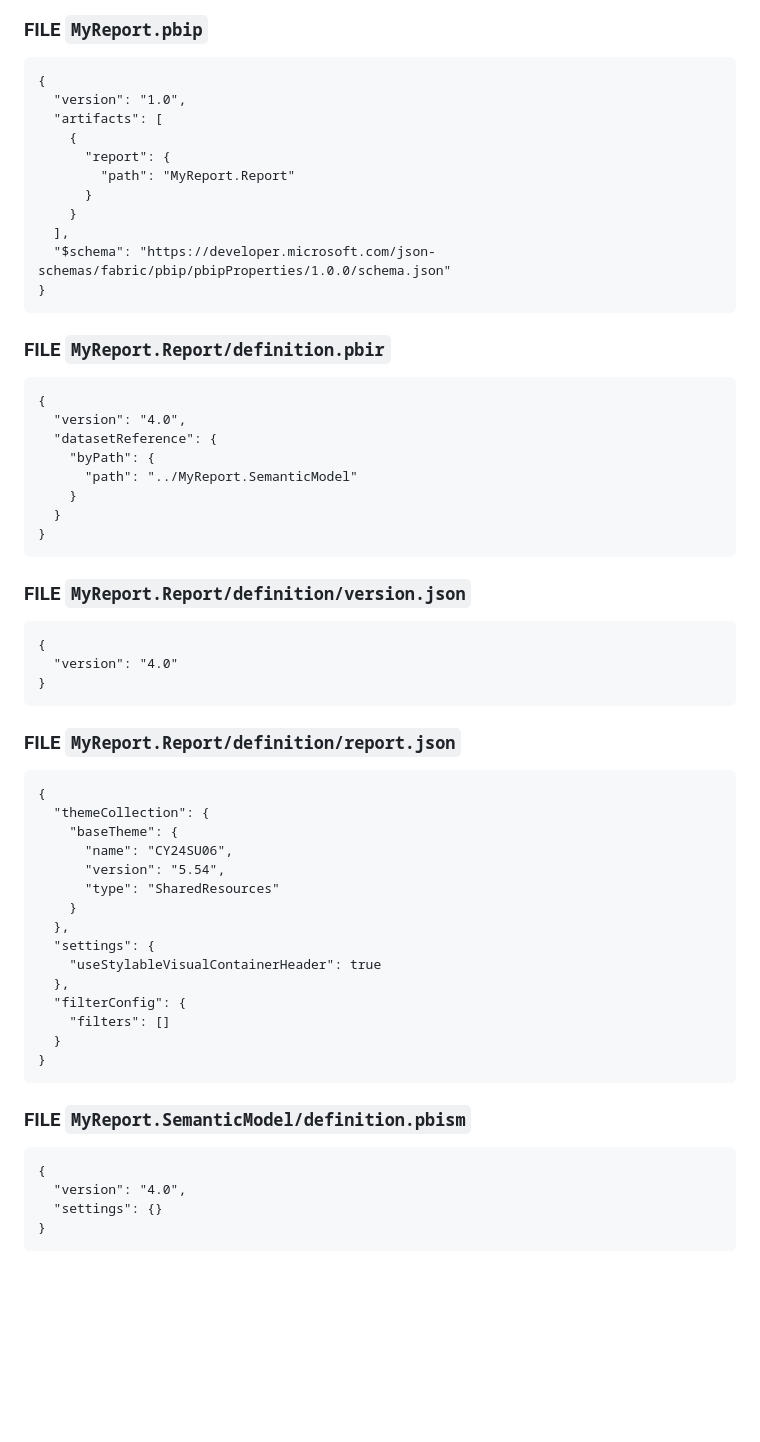
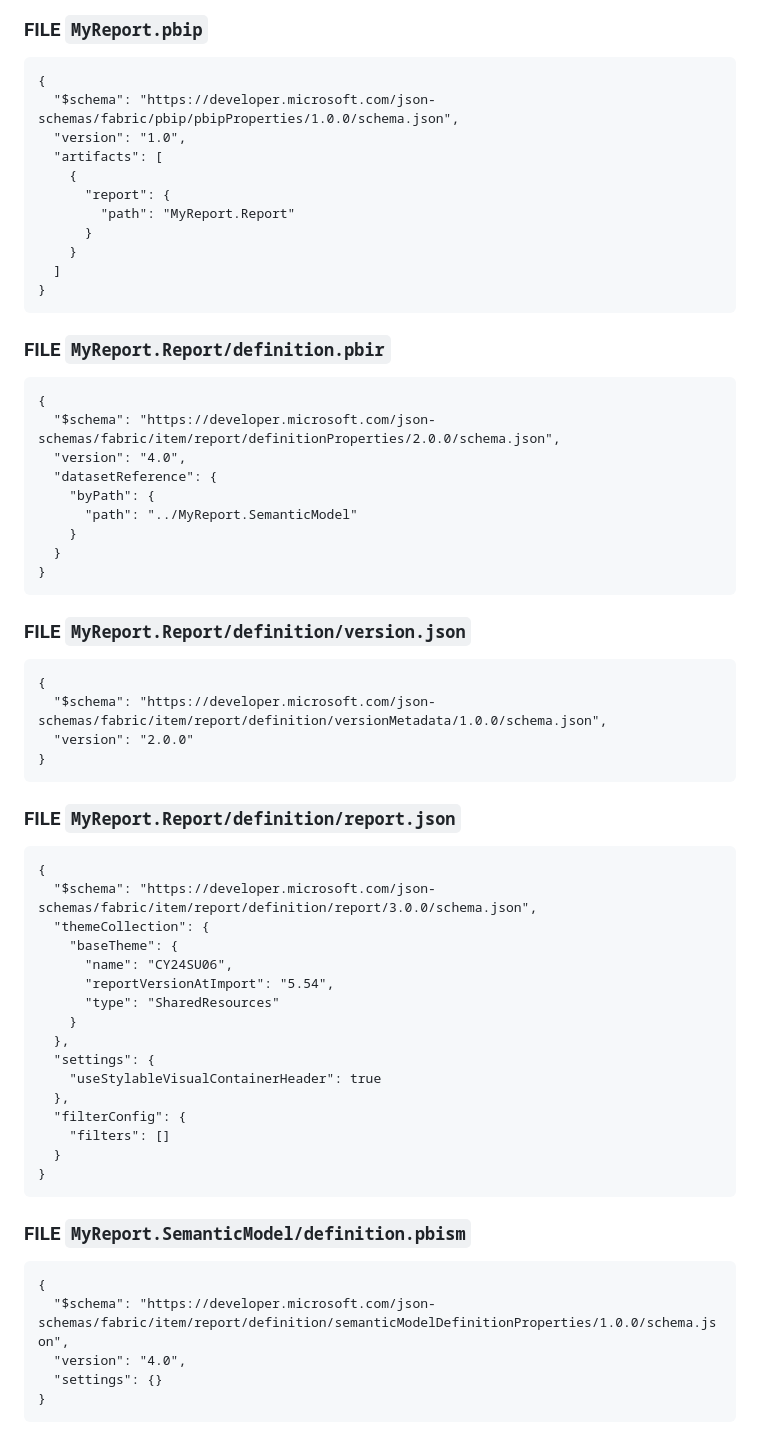
Before and after one commit to Jufkica/pbip-md-bridge, a Markdown page: AI Agent Skill Power BI Project Builder (PBIP + TMDL).md, the part around one of its changes. Rendered like a GitHub page; blank space fills up the shorter version.

````diff
--- a/AI Agent Skill Power BI Project Builder (PBIP + TMDL).md
+++ b/AI Agent Skill Power BI Project Builder (PBIP + TMDL).md
@@ -224,6 +239,7 @@ Below is a minimal example showing the expected output structure for a project c
 ### FILE `MyReport.pbip`
 ```text
 {
+  "$schema": "https://developer.microsoft.com/json-schemas/fabric/pbip/pbipProperties/1.0.0/schema.json",
   "version": "1.0",
   "artifacts": [
     {
@@ -231,14 +247,14 @@ Below is a minimal example showing the expected output structure for a project c
         "path": "MyReport.Report"
       }
     }
-  ],
-  "$schema": "https://developer.microsoft.com/json-schemas/fabric/pbip/pbipProperties/1.0.0/schema.json"
+  ]
 }
 ```
 
 ### FILE `MyReport.Report/definition.pbir`
 ```text
 {
+  "$schema": "https://developer.microsoft.com/json-schemas/fabric/item/report/definitionProperties/2.0.0/schema.json",
   "version": "4.0",
   "datasetReference": {
     "byPath": {
@@ -251,17 +267,19 @@ Below is a minimal example showing the expected output structure for a project c
 ### FILE `MyReport.Report/definition/version.json`
 ```text
 {
-  "version": "4.0"
+  "$schema": "https://developer.microsoft.com/json-schemas/fabric/item/report/definition/versionMetadata/1.0.0/schema.json",
+  "version": "2.0.0"
 }
 ```
 
 ### FILE `MyReport.Report/definition/report.json`
 ```text
 {
+  "$schema": "https://developer.microsoft.com/json-schemas/fabric/item/report/definition/report/3.0.0/schema.json",
   "themeCollection": {
     "baseTheme": {
       "name": "CY24SU06",
-      "version": "5.54",
+      "reportVersionAtImport": "5.54",
       "type": "SharedResources"
     }
   },
@@ -277,6 +295,7 @@ Below is a minimal example showing the expected output structure for a project c
 ### FILE `MyReport.SemanticModel/definition.pbism`
 ```text
 {
+  "$schema": "https://developer.microsoft.com/json-schemas/fabric/item/report/definition/semanticModelDefinitionProperties/1.0.0/schema.json",
   "version": "4.0",
   "settings": {}
 }
````
Also changed, not shown: other parts of AI Agent Skill Power BI Project Builder (PBIP + TMDL).md (+26 -10 lines).
